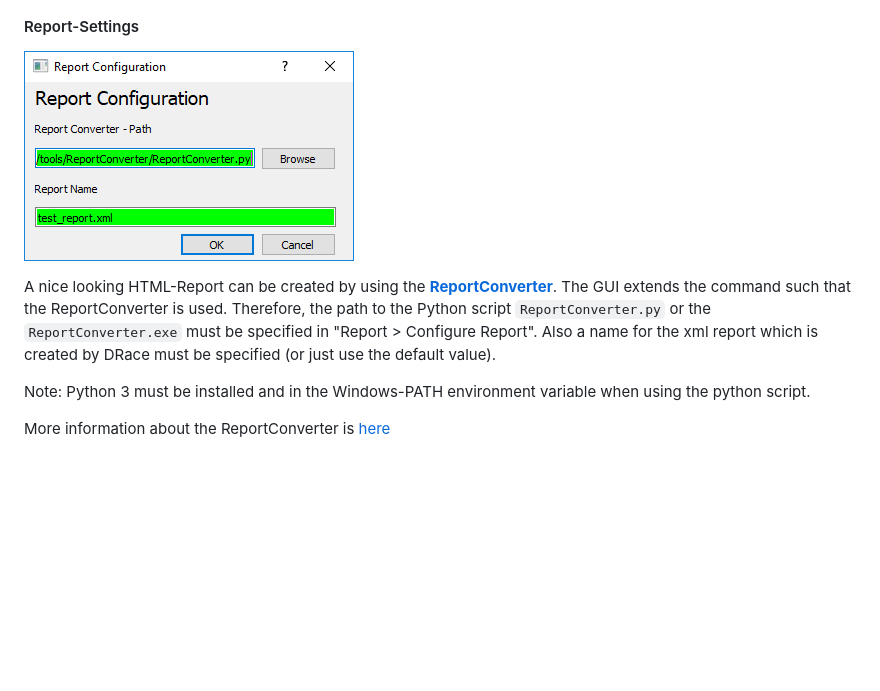
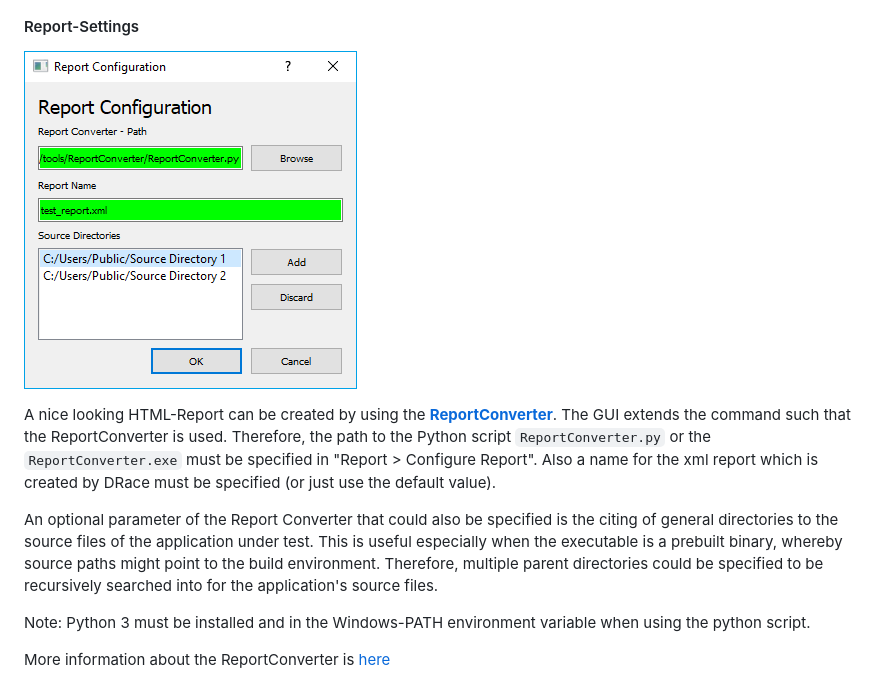
Before and after one commit to fmoessbauer/drace, a Markdown page: HowTo/README.md, the part around the change. Rendered like a GitHub page; pictures changed too: HowTo/Images/report_settings.png; blank space fills up the shorter version.

Commit message:
docs: provide information in HowTo on specifying srcdirs in Report Configuration

```diff
--- a/HowTo/README.md
+++ b/HowTo/README.md
@@ -58,6 +58,8 @@ The following fields are optional:
 ![report_pic](./Images/report_settings.png)
 
 A nice looking HTML-Report can be created by using the **[ReportConverter](#reportconverter)**. The GUI extends the command such that the ReportConverter is used. Therefore, the path to the Python script `ReportConverter.py` or the `ReportConverter.exe` must be specified in "Report > Configure Report". Also a name for the xml report which is created by DRace must be specified (or just use the default value).
+
+An optional parameter of the Report Converter that could also be specified is the citing of general directories to the source files of the application under test. This is useful especially when the executable is a prebuilt binary, whereby source paths might point to the build environment. Therefore, multiple parent directories could be specified to be recursively searched into for the application's source files.
 
 Note: Python 3 must be installed and in the Windows-PATH environment variable when using the python script.
 
```
